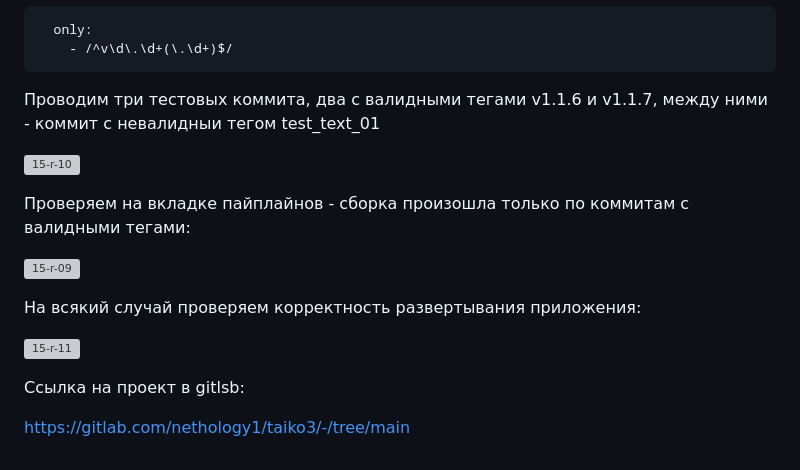
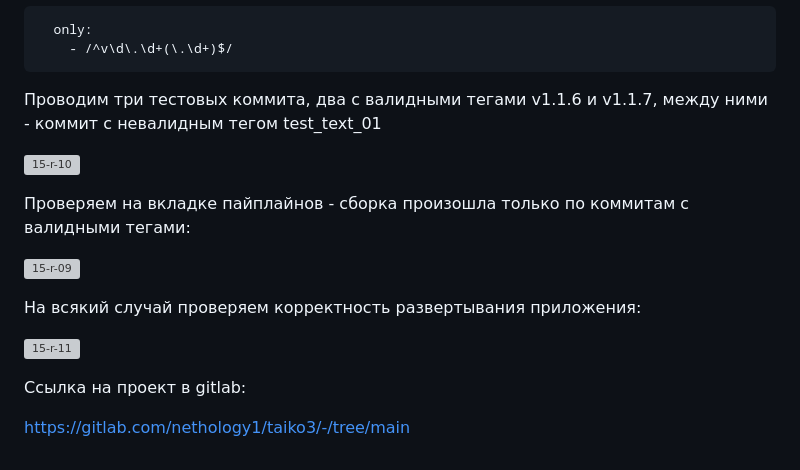
Before and after one commit to taikobara3/devops-netology, a Markdown page: 15-01/REVISION_01.md, the part around the change. GitHub-like rendering; grey boxes are pictures that could not be loaded.

Commit message:
15-01-rev03

````diff
--- a/15-01/REVISION_01.md
+++ b/15-01/REVISION_01.md
@@ -155,7 +155,7 @@ spec:
     - /^v\d\.\d+(\.\d+)$/
 ```
 
-Проводим три тестовых коммита, два с валидными тегами v1.1.6 и v1.1.7, между ними - коммит с невалидныи тегом test_text_01
+Проводим три тестовых коммита, два с валидными тегами v1.1.6 и v1.1.7, между ними - коммит с невалидным тегом test_text_01
 
 ![15-r-10](./15-r-10.png)
 
@@ -167,6 +167,6 @@ spec:
 
 ![15-r-11](./15-r-11.png)
 
-Ссылка на проект в gitlsb:
+Ссылка на проект в gitlab:
 
 https://gitlab.com/nethology1/taiko3/-/tree/main
````
